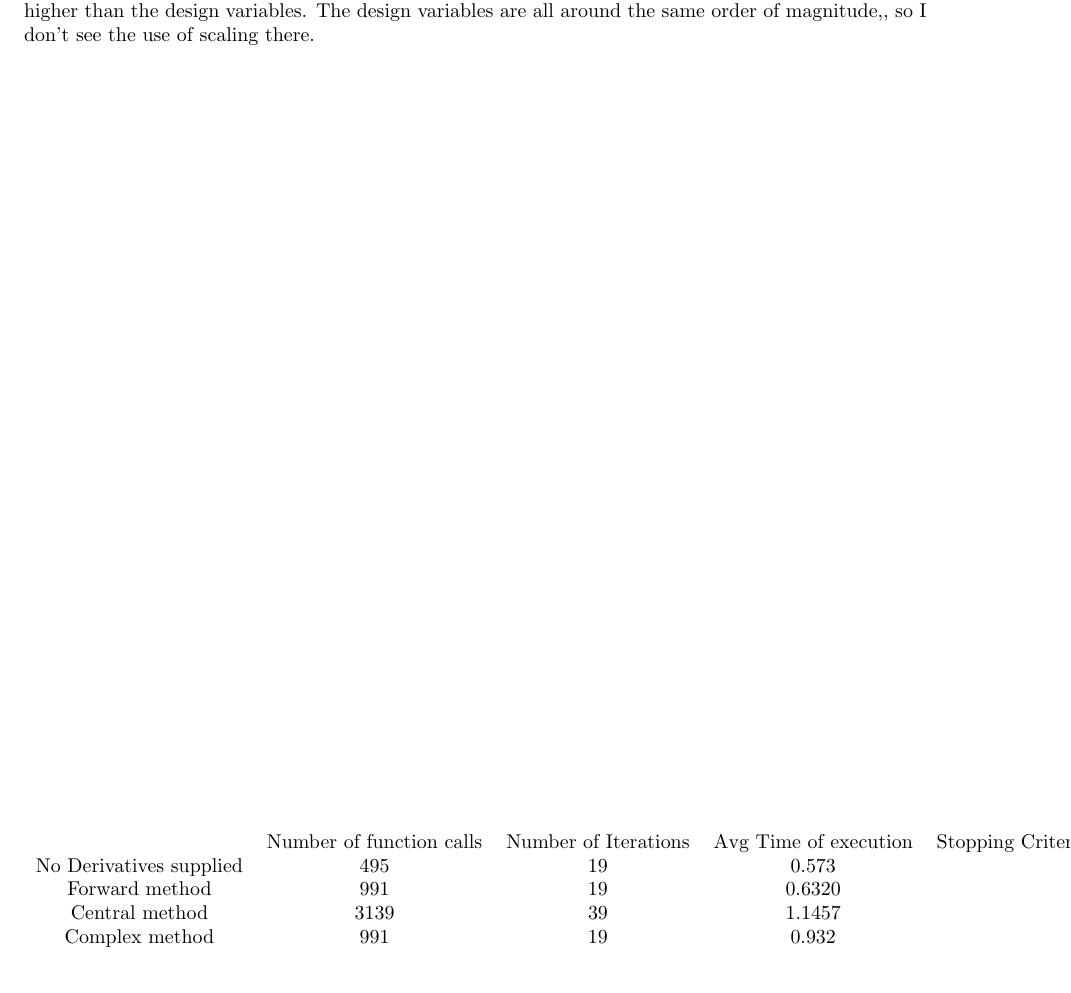
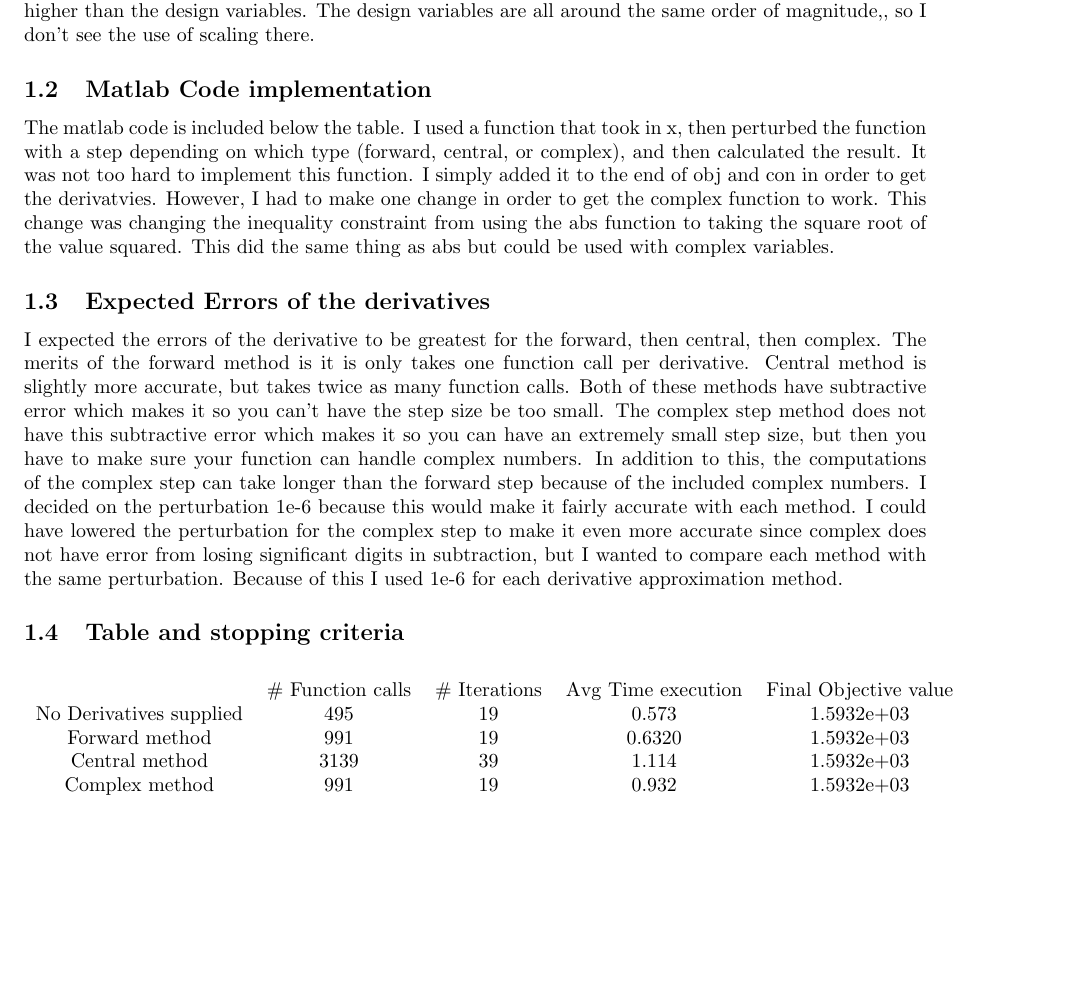
Before and after one commit to rddq/OptimizationME570, a LaTeX problem sheet (Hw4/Hw4Writeup/main.tex): part of the page before the commit and part of page 1 of 2 after it, cut so that both start at the same text, the shorter picture padded with empty space. Compiled offline with pdfLaTeX.

Commit message:
finished most of writeup for truss

```diff
--- a/Hw4/Hw4Writeup/main.tex
+++ b/Hw4/Hw4Writeup/main.tex
@@ -9,17 +32,33 @@
     As far as I can tell, scaling the constraints would be useful if the constraints were an order of magnitude higher than the design variables.
     The design variables are all around the same order of magnitude,, so I don't see the use of scaling there.
 
-    \begin{table}
-        \begin{tabular}[h]{c c c c c}
-            & Number of function calls & Number of Iterations & Avg Time of execution & Stopping Criterion \\
-            No Derivatives supplied&495&19&0.573& \\
-            Forward method&991&19&0.6320& \\
-            Central method&3139&39&1.1457& \\
-            Complex method&991&19&0.932&
+    \subsection{Matlab Code implementation}
+    The matlab code is included below the table.
+    I used a function that took in x, then perturbed the function with a step depending on which type (forward, central, or complex), and then calculated the result.
+    It was not too hard to implement this function.
+    I simply added it to the end of obj and con in order to get the derivatvies.
+    However, I had to make one change in order to get the complex function to work.
+    This change was changing the inequality constraint from using the abs function to taking the square root of the value squared.
+    This did the same thing as abs but could be used with complex variables.
+    \subsection{Expected Errors of the derivatives}
+    I expected the errors of the derivative to be greatest for the forward, then central, then complex.
+    The merits of the forward method is it is only takes one function call per derivative.
+    Central method is slightly more accurate, but takes twice as many function calls.
+    Both of these methods have subtractive error which makes it so you can't have the step size be too small.
+    The complex step method does not have this subtractive error which makes it so you can have an extremely small step size, but then you have to make sure your function can handle complex numbers.
+    In addition to this, the computations of the complex step can take longer than the forward step because of the included complex numbers.
+    I decided on the perturbation 1e-6 because this would make it fairly accurate with each method.
+    I could have lowered the perturbation for the complex step to make it even more accurate since complex does not have error from losing significant digits in subtraction, but I wanted to compare each method with the same perturbation.
+    Because of this I used 1e-6 for each derivative approximation method.
 
-        \end{tabular}
-    \end{table}
-%Optimization stopped because the relative changes in all elements of x are
-%less than options.StepTolerance = 1.000000e-10, and the relative maximum constraint
-%violation, 0.000000e+00, is less than options.ConstraintTolerance = 1.000000e-06.
+    \subsection{Table and stopping criteria}
+    \begin{center}
+    \begin{tabular}[h]{c c c c c}
+        & \# Function calls & \# Iterations & Avg Time execution& Final Objective value \\
+        No Derivatives supplied&495&19&0.573 &1.5932e+03\\
+        Forward method&991&19&0.6320 & 1.5932e+03\\
+        Central method&3139&39&1.114 & 1.5932e+03\\
+        Complex method&991&19&0.932  &   1.5932e+03
+    \end{tabular}
+\end{center}
 
```
Also changed, not shown: Hw4/Hw4Writeup/main.pdf, Hw4/Hw4Writeup/main.tex (57 more changed lines), 1 other file.
